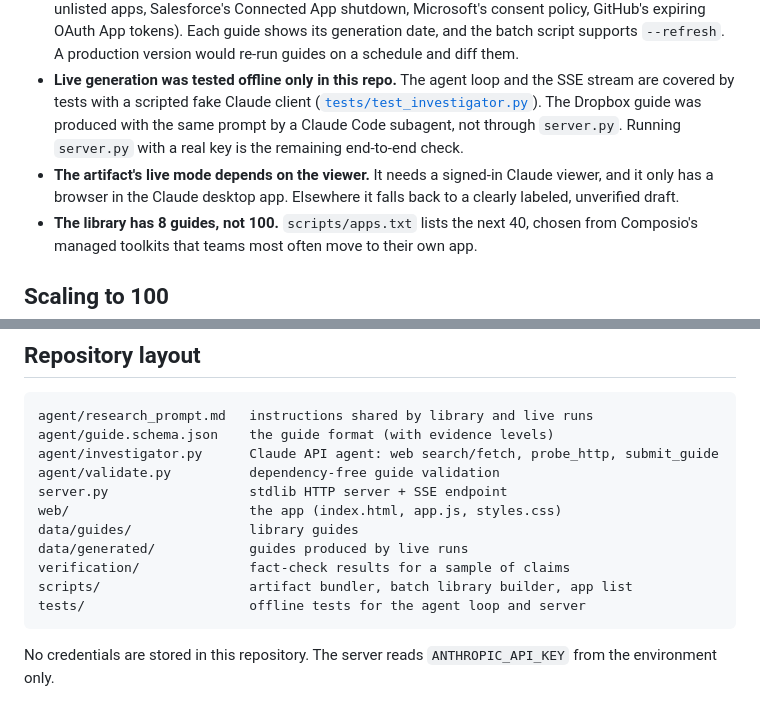
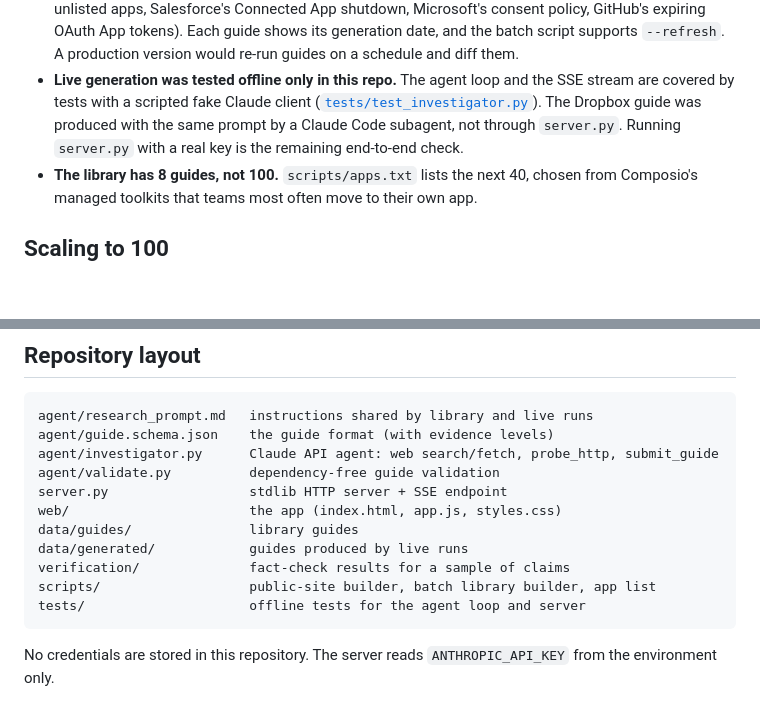
Before and after one commit to navanil2702/oauth-runway, a Markdown page: README.md, 2 parts joined by grey strips. Rendered like a GitHub page; blank space fills up the shorter version.

````diff
--- a/README.md
+++ b/README.md
@@ -128,7 +128,6 @@ What I learned from it:
 - **Wait times are the weakest data.** Providers rarely publish SLAs. Timelines combine stated maximums with community reports and are marked as such. Treat them as planning ranges.
 - **Policies change fast.** Several of the most important findings are from 2025-2026 (Slack's limits on unlisted apps, Salesforce's Connected App shutdown, Microsoft's consent policy, GitHub's expiring OAuth App tokens). Each guide shows its generation date, and the batch script supports `--refresh`. A production version would re-run guides on a schedule and diff them.
 - **Live generation was tested offline only in this repo.** The agent loop and the SSE stream are covered by tests with a scripted fake Claude client ([`tests/test_investigator.py`](tests/test_investigator.py)). The Dropbox guide was produced with the same prompt by a Claude Code subagent, not through `server.py`. Running `server.py` with a real key is the remaining end-to-end check.
-- **The artifact's live mode depends on the viewer.** It needs a signed-in Claude viewer, and it only has a browser in the Claude desktop app. Elsewhere it falls back to a clearly labeled, unverified draft.
 - **The library has 8 guides, not 100.** `scripts/apps.txt` lists the next 40, chosen from Composio's managed toolkits that teams most often move to their own app.
 
 ## Scaling to 100
@@ -150,7 +149,7 @@ web/                       the app (index.html, app.js, styles.css)
 data/guides/               library guides
 data/generated/            guides produced by live runs
 verification/              fact-check results for a sample of claims
-scripts/                   artifact bundler, batch library builder, app list
+scripts/                   public-site builder, batch library builder, app list
 tests/                     offline tests for the agent loop and server
 ```
 
````
Also changed, not shown: other parts of README.md (+7 -7 lines).
